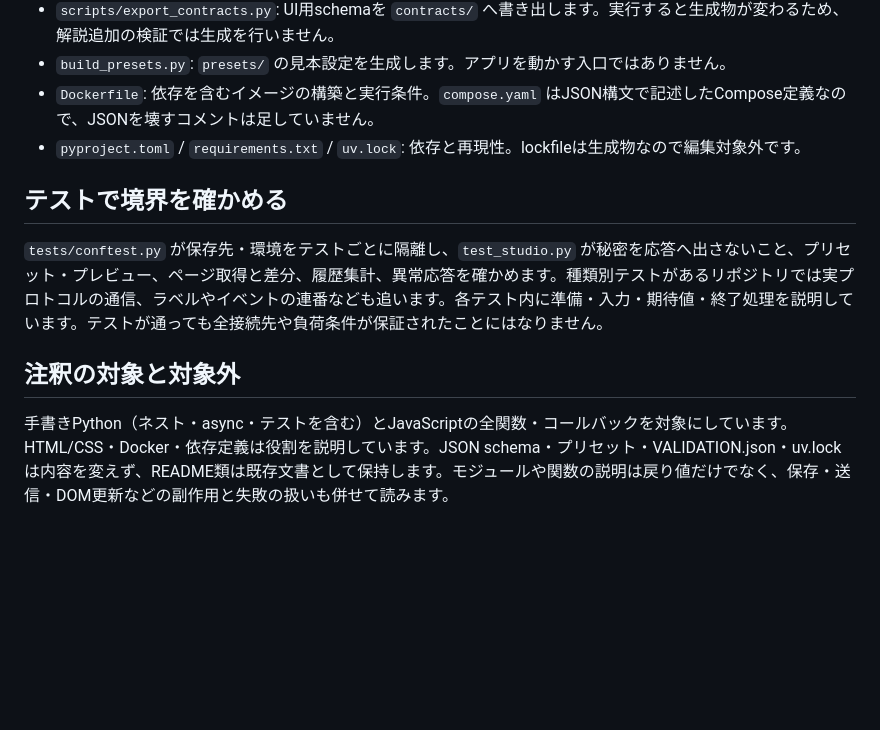
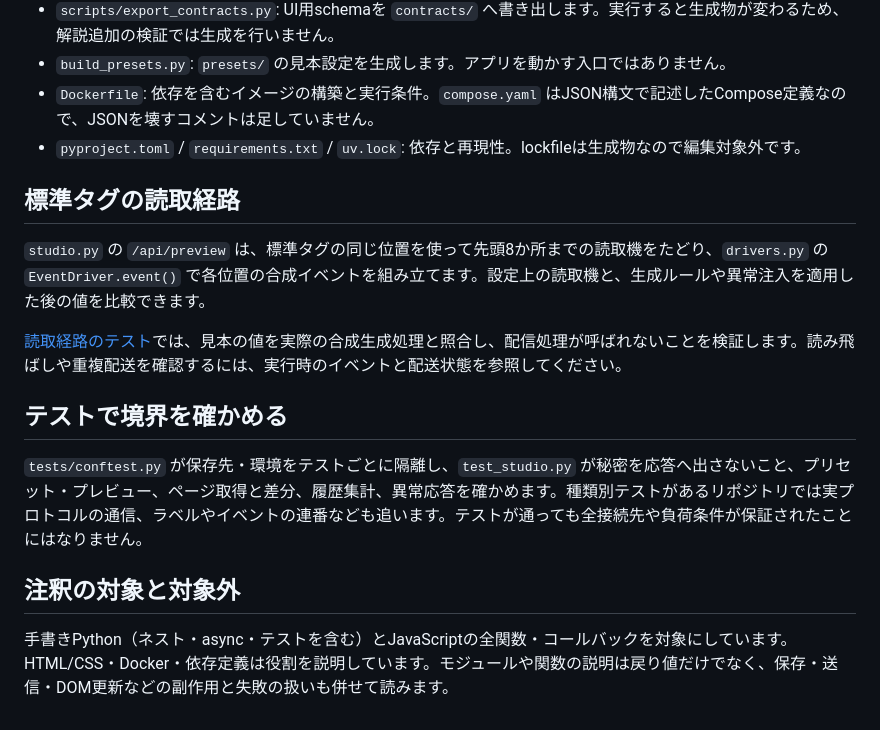
Before and after one commit to hiromura16/factory-identification-simulator, a Markdown page: docs/code-reading-guide.md, the part around the change. Drawn GitHub-style; blank space fills up the shorter version.

```diff
--- a/docs/code-reading-guide.md
+++ b/docs/code-reading-guide.md
@@ -35,10 +35,16 @@
 - `Dockerfile`: 依存を含むイメージの構築と実行条件。`compose.yaml` はJSON構文で記述したCompose定義なので、JSONを壊すコメントは足していません。
 - `pyproject.toml` / `requirements.txt` / `uv.lock`: 依存と再現性。lockfileは生成物なので編集対象外です。
 
+## 標準タグの読取経路
+
+`studio.py` の `/api/preview` は、標準タグの同じ位置を使って先頭8か所までの読取機をたどり、`drivers.py` の `EventDriver.event()` で各位置の合成イベントを組み立てます。設定上の読取機と、生成ルールや異常注入を適用した後の値を比較できます。
+
+[読取経路のテスト](../tests/test_reader_route_preview.py)では、見本の値を実際の合成生成処理と照合し、配信処理が呼ばれないことを検証します。読み飛ばしや重複配送を確認するには、実行時のイベントと配送状態を参照してください。
+
 ## テストで境界を確かめる
 
-`tests/conftest.py` が保存先・環境をテストごとに隔離し、`test_studio.py` が秘密を応答へ出さないこと、プリセット・プレビュー、ページ取得と差分、履歴集計、異常応答を確かめます。種類別テストがあるリポジトリでは実プロトコルの通信、ラベルやイベントの連番なども追います。各テスト内に準備・入力・期待値・終了処理を説明しています。テストが通っても全接続先や負荷条件が保証されたことにはなりません。
+`tests/conftest.py` が保存先・環境をテストごとに隔離し、`test_studio.py` が秘密を応答へ出さないこと、プリセット・プレビュー、ページ取得と差分、履歴集計、異常応答を確かめます。種類別テストがあるリポジトリでは実プロトコルの通信、ラベルやイベントの連番なども追います。テストが通っても全接続先や負荷条件が保証されたことにはなりません。
 
 ## 注釈の対象と対象外
 
-手書きPython（ネスト・async・テストを含む）とJavaScriptの全関数・コールバックを対象にしています。HTML/CSS・Docker・依存定義は役割を説明しています。JSON schema・プリセット・VALIDATION.json・uv.lockは内容を変えず、README類は既存文書として保持します。モジュールや関数の説明は戻り値だけでなく、保存・送信・DOM更新などの副作用と失敗の扱いも併せて読みます。
+手書きPython（ネスト・async・テストを含む）とJavaScriptの全関数・コールバックを対象にしています。HTML/CSS・Docker・依存定義は役割を説明しています。モジュールや関数の説明は戻り値だけでなく、保存・送信・DOM更新などの副作用と失敗の扱いも併せて読みます。
```
Also changed, not shown: README.md (+19 -8 lines), docs/images/operation-guide.png (added), 7 other files.
